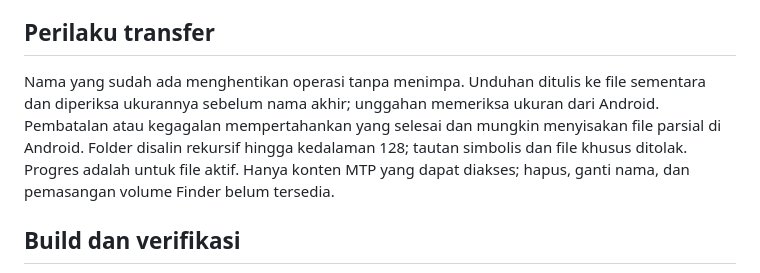
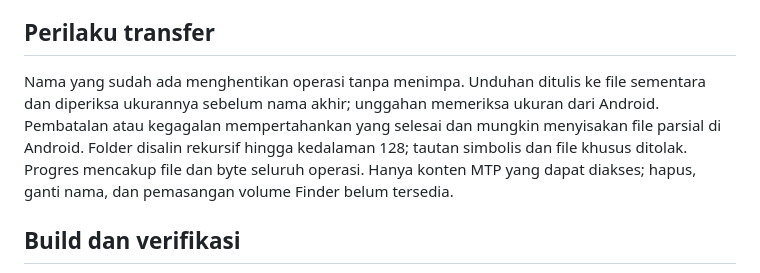
Before and after one commit to kimtoma/MacAndFiles, a Markdown page: docs/readme/README.id.md, the part around the change. Drawn GitHub-style.

Commit message:
Align Japanese and Indonesian progress documentation

```diff
--- a/docs/readme/README.id.md
+++ b/docs/readme/README.id.md
@@ -20,7 +20,7 @@ Mengikuti bahasa pilihan macOS dan bahasa per aplikasi di Pengaturan Sistem →
 
 ## Perilaku transfer
 
-Nama yang sudah ada menghentikan operasi tanpa menimpa. Unduhan ditulis ke file sementara dan diperiksa ukurannya sebelum nama akhir; unggahan memeriksa ukuran dari Android. Pembatalan atau kegagalan mempertahankan yang selesai dan mungkin menyisakan file parsial di Android. Folder disalin rekursif hingga kedalaman 128; tautan simbolis dan file khusus ditolak. Progres adalah untuk file aktif. Hanya konten MTP yang dapat diakses; hapus, ganti nama, dan pemasangan volume Finder belum tersedia.
+Nama yang sudah ada menghentikan operasi tanpa menimpa. Unduhan ditulis ke file sementara dan diperiksa ukurannya sebelum nama akhir; unggahan memeriksa ukuran dari Android. Pembatalan atau kegagalan mempertahankan yang selesai dan mungkin menyisakan file parsial di Android. Folder disalin rekursif hingga kedalaman 128; tautan simbolis dan file khusus ditolak. Progres mencakup file dan byte seluruh operasi. Hanya konten MTP yang dapat diakses; hapus, ganti nama, dan pemasangan volume Finder belum tersedia.
 
 ## Build dan verifikasi
 
```
Also changed, not shown: docs/readme/README.ja.md (+1 -1 lines).
